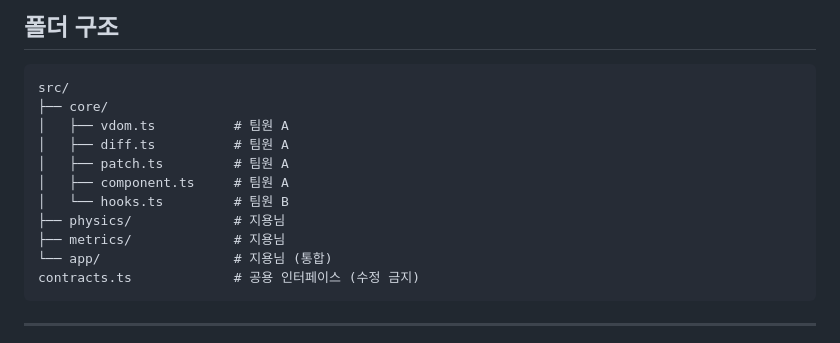
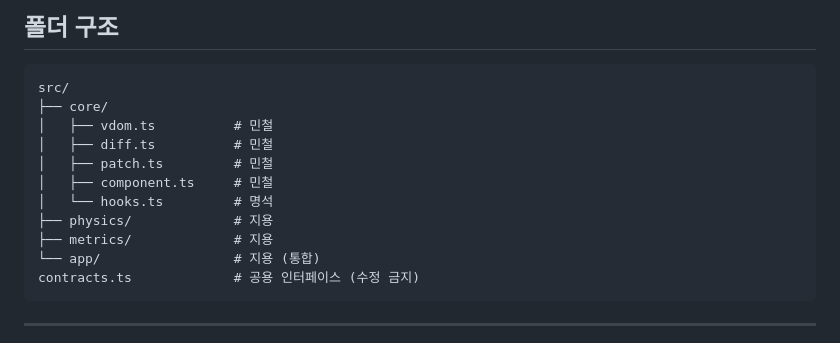
Before and after one commit to JYPark-Code/jungle_w5_react_tetris, a Markdown page: CLAUDE.md, the part around the change. GitHub-like rendering.

Commit message:
docs(claude): 폴더 구조 담당자명 수정
- 팀원 A/B → 민철/명석으로 실명 반영
- 지용님 → 지용으로 통일

Co-Authored-By: Claude Opus 4.6 (1M context) <noreply@anthropic.com>

````diff
--- a/CLAUDE.md
+++ b/CLAUDE.md
@@ -44,14 +44,14 @@ import type { VNode, UseStateFn, PhysicsState } from '../../contracts';
 ```
 src/
 ├── core/
-│   ├── vdom.ts          # 팀원 A
-│   ├── diff.ts          # 팀원 A
-│   ├── patch.ts         # 팀원 A
-│   ├── component.ts     # 팀원 A
-│   └── hooks.ts         # 팀원 B
-├── physics/             # 지용님
-├── metrics/             # 지용님
-└── app/                 # 지용님 (통합)
+│   ├── vdom.ts          # 민철
+│   ├── diff.ts          # 민철
+│   ├── patch.ts         # 민철
+│   ├── component.ts     # 민철
+│   └── hooks.ts         # 명석
+├── physics/             # 지용
+├── metrics/             # 지용
+└── app/                 # 지용 (통합)
 contracts.ts             # 공용 인터페이스 (수정 금지)
 ```
 
````
